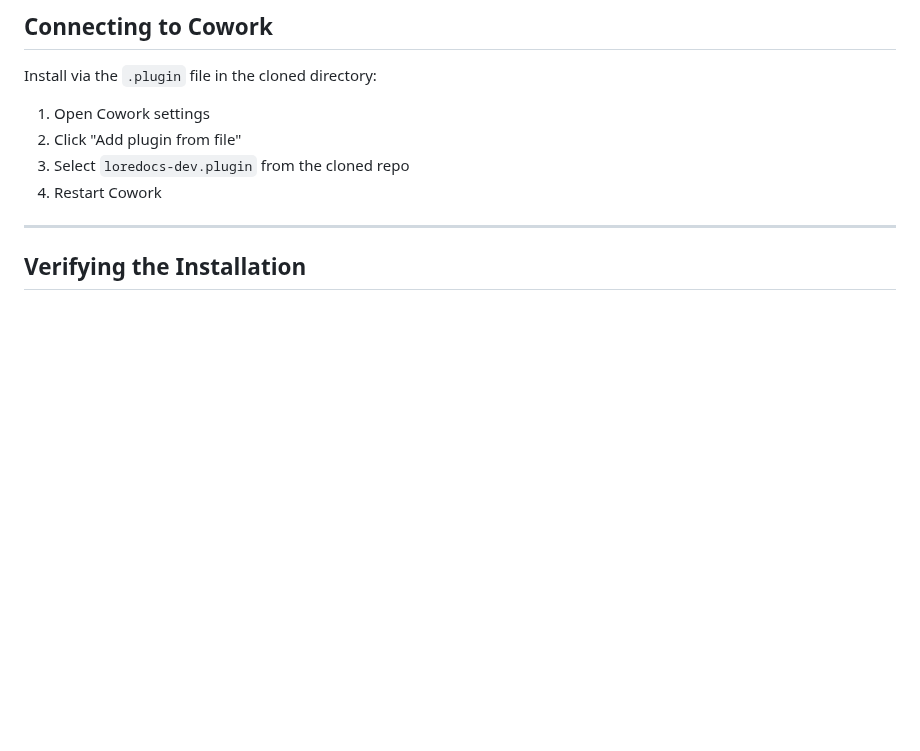
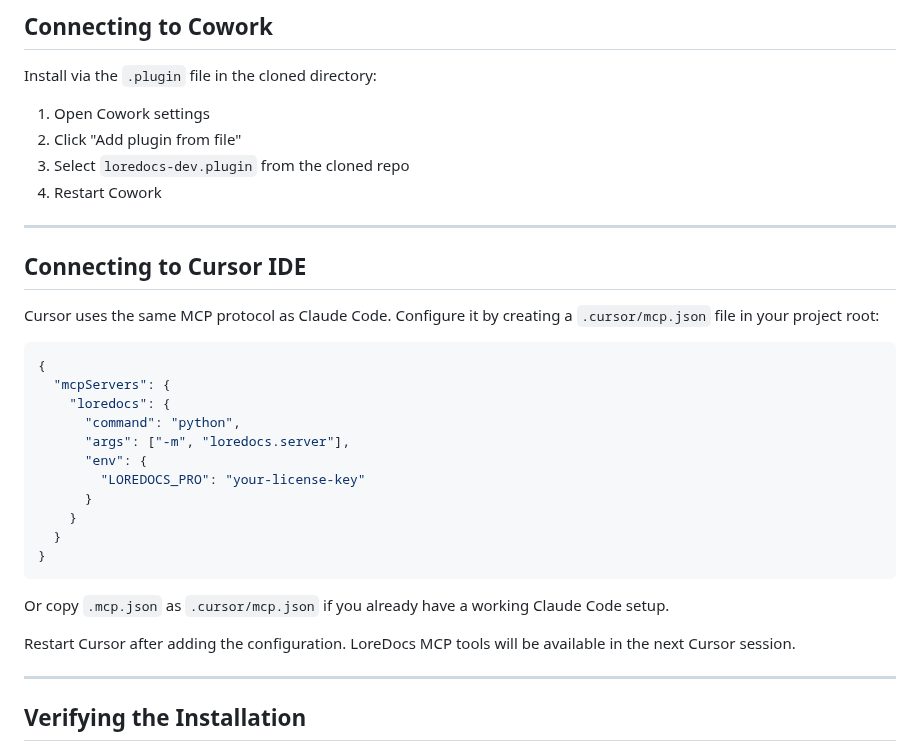
Before and after one commit to labyrinth-analytics/loredocs, a Markdown page: INSTALL.md, the part around the change. Rendered like a GitHub page; blank space fills up the shorter version.

Commit message:
SH-10284: Cursor MCP compatibility verification and documentation
Verified LoreConvo and LoreDocs work with Cursor IDE via the MCP protocol.
Cursor uses the same stdio MCP protocol as Claude Code, so configuration is
straightforward with a .cursor/mcp.json file (identical to .mcp.json).

Changes:
- Create .cursor/mcp.json with LoreConvo and LoreDocs server configurations
- Update feature_manifest.yml to document Cursor support (both products)
- Add Cursor setup section to INSTALL.md for LoreConvo
- Add Cursor setup section to INSTALL.md for LoreDocs

Configuration verified as valid JSON and internally consistent.
Both products' MCP servers remain compatible with existing installations.

Cursor configuration options:
- Project-level: .cursor/mcp.json (recommended, workspace-scoped)
- Global: ~/.cursor/mcp.json (for user-wide availability)

Users can copy existing .mcp.json to .cursor/mcp.json or create new with
absolute paths to their virtual environment and server entry points.

````diff
--- a/INSTALL.md
+++ b/INSTALL.md
@@ -108,6 +108,30 @@ Install via the `.plugin` file in the cloned directory:
 2. Click "Add plugin from file"
 3. Select `loredocs-dev.plugin` from the cloned repo
 4. Restart Cowork
+
+---
+
+## Connecting to Cursor IDE
+
+Cursor uses the same MCP protocol as Claude Code. Configure it by creating a `.cursor/mcp.json` file in your project root:
+
+```json
+{
+  "mcpServers": {
+    "loredocs": {
+      "command": "python",
+      "args": ["-m", "loredocs.server"],
+      "env": {
+        "LOREDOCS_PRO": "your-license-key"
+      }
+    }
+  }
+}
+```
+
+Or copy `.mcp.json` as `.cursor/mcp.json` if you already have a working Claude Code setup.
+
+Restart Cursor after adding the configuration. LoreDocs MCP tools will be available in the next Cursor session.
 
 ---
 
````
